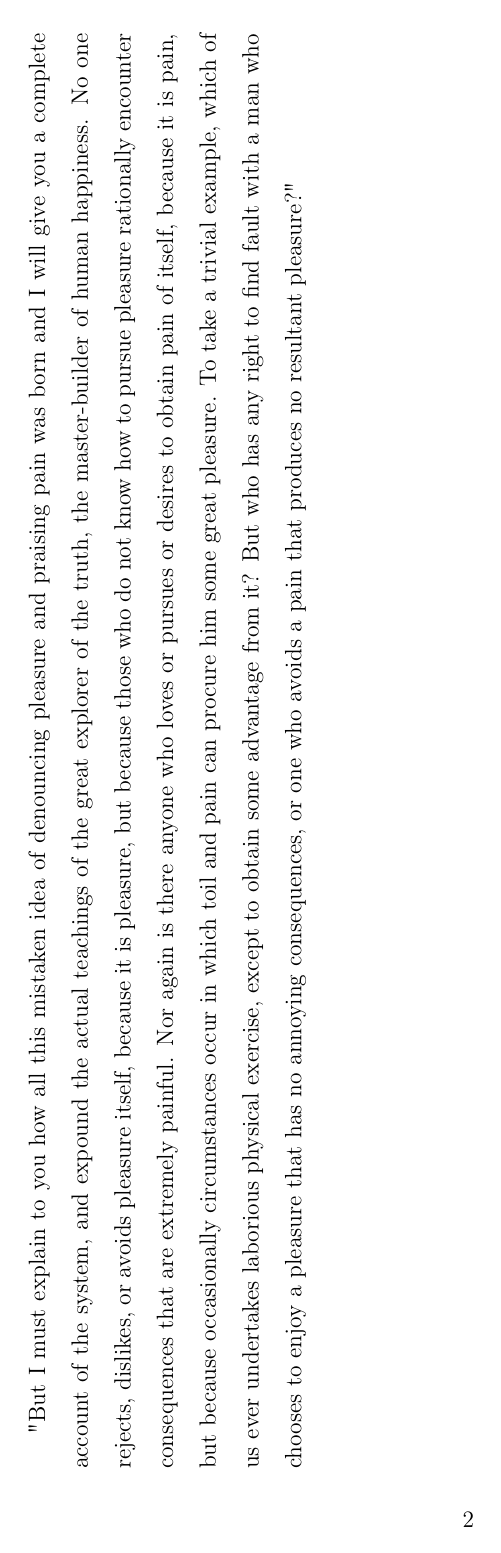
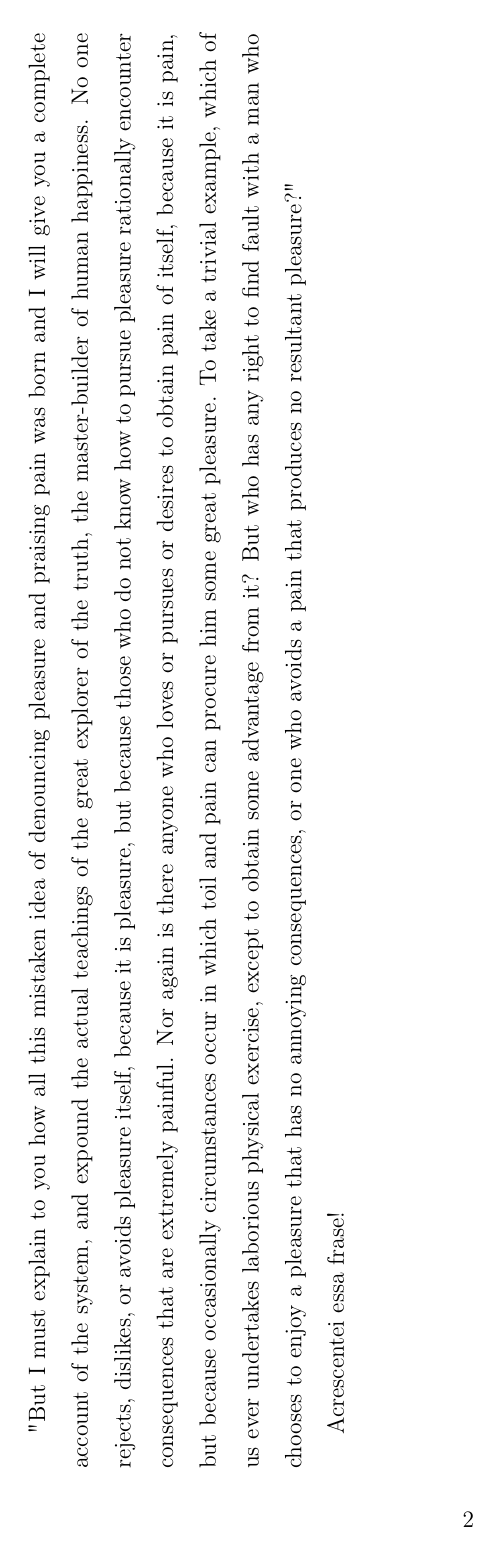
Before and after one commit to rodrock95/primeiroArquivo-Tex, a LaTeX document (primeiroArquivo.tex): page 2 of 2. Compiled offline with pdfLaTeX.

Commit message:
Nova frase

```diff
--- a/primeiroArquivo.tex
+++ b/primeiroArquivo.tex
@@ -24,6 +24,8 @@ Turma: Turno da disciplina
 \begin{landscape}
 "But I must explain to you how all this mistaken idea of denouncing pleasure and praising pain was born and I will give you a complete account of the system, and expound the actual teachings of the great explorer of the truth, the master-builder of human happiness. No one rejects, dislikes, or avoids pleasure itself, because it is pleasure, but because those who do not know how to pursue pleasure rationally encounter consequences that are extremely painful. Nor again is there anyone who loves or pursues or desires to obtain pain of itself, because it is pain, but because occasionally circumstances occur in which toil and pain can procure him some great pleasure. To take a trivial example, which of us ever undertakes laborious physical exercise, except to obtain some advantage from it? But who has any right to find fault with a man who chooses to enjoy a pleasure that has no annoying consequences, or one who avoids a pain that produces no resultant pleasure?"
 
+Acrescentei essa frase!
+
 \end{landscape}
 
 \end{document}
```
Also changed, not shown: primeiroArquivo.pdf.
